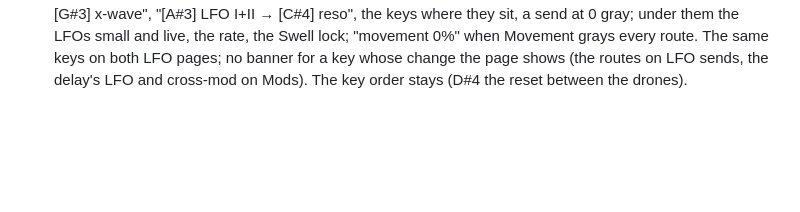
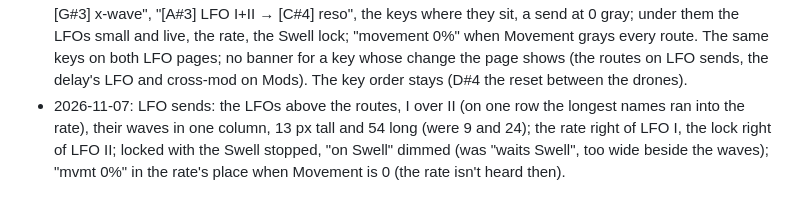
Before and after one commit to evanyerburgh/niagara-drift, a Markdown page: docs/decisions.md, the part around the change. GitHub-like rendering; blank space fills up the shorter version.

```diff
--- a/docs/decisions.md
+++ b/docs/decisions.md
@@ -587,3 +587,7 @@ at the end. The current state is in the [README](../README.md) and the code.
   the rate, the Swell lock; "movement 0%" when Movement grays every route. The same keys on both LFO pages; no banner
   for a key whose change the page shows (the routes on LFO sends, the delay's LFO and cross-mod on Mods). The key
   order stays (D#4 the reset between the drones).
+- 2026-11-07: LFO sends: the LFOs above the routes, I over II (on one row the longest names ran into the rate), their
+  waves in one column, 13 px tall and 54 long (were 9 and 24); the rate right of LFO I, the lock right of LFO II;
+  locked with the Swell stopped, "on Swell" dimmed (was "waits Swell", too wide beside the waves); "mvmt 0%" in the
+  rate's place when Movement is 0 (the rate isn't heard then).
```
Also changed, not shown: README.md (+4 -4 lines), docs/img/page-lfo.png, 1 other file.
